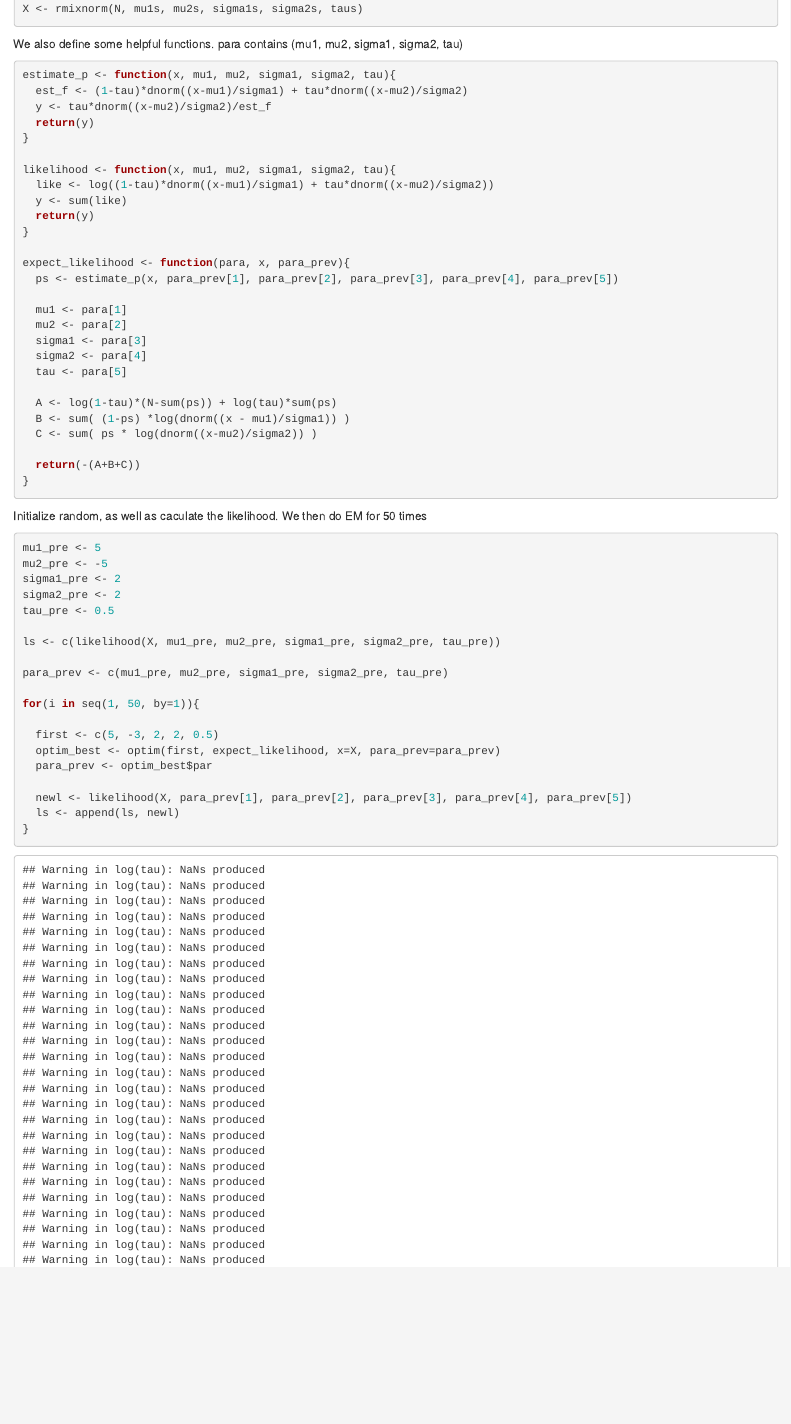
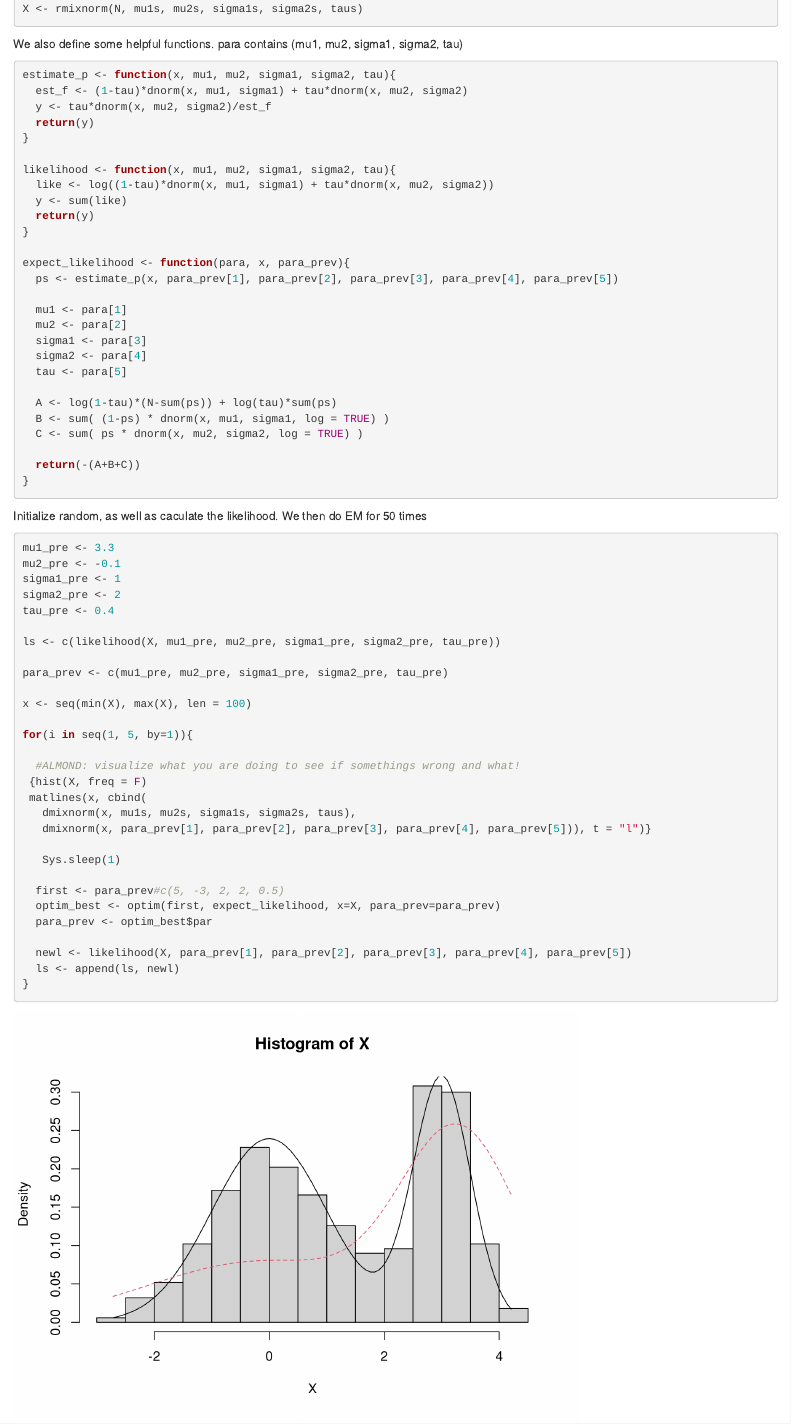
Before and after one commit to kien286/StatsComp_359819, an R Markdown document (Assignment5.Rmd): the page in a window 1100 px wide, from 610 px down. Rendered offline with R 4.5, knitr and Pandoc, with nearby package versions; code that draws random numbers runs with fixed seeds of ours.

Commit message:
Assignment5.Rmd fixed

````diff
--- a/Assignment5.Rmd
+++ b/Assignment5.Rmd
@@ -46,13 +46,13 @@ para contains (mu1, mu2, sigma1, sigma2, tau)
 ```{r}
 
 estimate_p <- function(x, mu1, mu2, sigma1, sigma2, tau){
-  est_f <- (1-tau)*dnorm((x-mu1)/sigma1) + tau*dnorm((x-mu2)/sigma2)
-  y <- tau*dnorm((x-mu2)/sigma2)/est_f
+  est_f <- (1-tau)*dnorm(x, mu1, sigma1) + tau*dnorm(x, mu2, sigma2)
+  y <- tau*dnorm(x, mu2, sigma2)/est_f
   return(y)
 }
 
 likelihood <- function(x, mu1, mu2, sigma1, sigma2, tau){
-  like <- log((1-tau)*dnorm((x-mu1)/sigma1) + tau*dnorm((x-mu2)/sigma2))
+  like <- log((1-tau)*dnorm(x, mu1, sigma1) + tau*dnorm(x, mu2, sigma2))
   y <- sum(like)
   return(y)
 }
@@ -67,8 +67,8 @@ expect_likelihood <- function(para, x, para_prev){
   tau <- para[5]
 
   A <- log(1-tau)*(N-sum(ps)) + log(tau)*sum(ps)
-  B <- sum( (1-ps) *log(dnorm((x - mu1)/sigma1)) )
-  C <- sum( ps * log(dnorm((x-mu2)/sigma2)) )
+  B <- sum( (1-ps) * dnorm(x, mu1, sigma1, log = TRUE) )
+  C <- sum( ps * dnorm(x, mu2, sigma2, log = TRUE) )
 
   return(-(A+B+C))
 }
@@ -78,19 +78,29 @@ Initialize random, as well as caculate the likelihood.
 We then do EM for 50 times
 
 ```{r}
-mu1_pre <- 5
-mu2_pre <- -5
-sigma1_pre <- 2
+mu1_pre <- 3.3
+mu2_pre <- -0.1
+sigma1_pre <- 1
 sigma2_pre <- 2
-tau_pre <- 0.5
+tau_pre <- 0.4
 
 ls <- c(likelihood(X, mu1_pre, mu2_pre, sigma1_pre, sigma2_pre, tau_pre))
 
 para_prev <- c(mu1_pre, mu2_pre, sigma1_pre, sigma2_pre, tau_pre)
 
-for(i in seq(1, 50, by=1)){
+x <- seq(min(X), max(X), len = 100)
 
-  first <- c(5, -3, 2, 2, 0.5)
+for(i in seq(1, 5, by=1)){
+
+  #ALMOND: visualize what you are doing to see if somethings wrong and what!
+ {hist(X, freq = F)
+ matlines(x, cbind(
+   dmixnorm(x, mu1s, mu2s, sigma1s, sigma2s, taus),
+   dmixnorm(x, para_prev[1], para_prev[2], para_prev[3], para_prev[4], para_prev[5])), t = "l")}
+
+   Sys.sleep(1)
+
+  first <- para_prev#c(5, -3, 2, 2, 0.5)
   optim_best <- optim(first, expect_likelihood, x=X, para_prev=para_prev)
   para_prev <- optim_best$par
 
````
Also changed, not shown: Assignment5.html.
